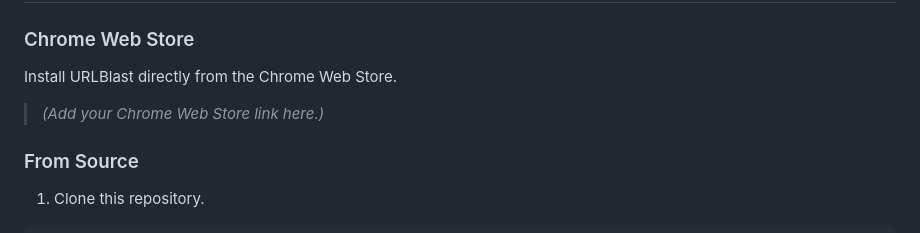
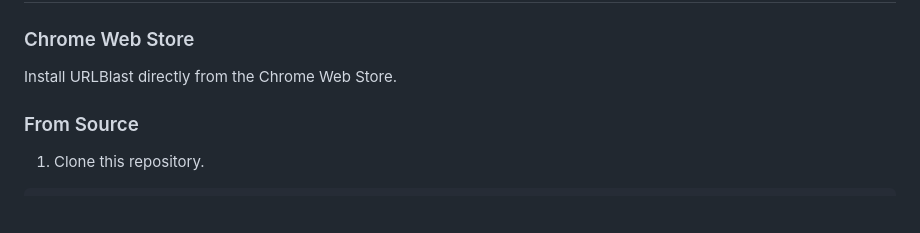
Before and after one commit to arunbanakar123/URLBlast, a Markdown page: README.md, the part around the change. Rendered like a GitHub page; blank space fills up the shorter version.

```diff
--- a/README.md
+++ b/README.md
@@ -174,7 +174,7 @@ Designed to feel instant, even with hundreds of tabs.
 
 Install URLBlast directly from the Chrome Web Store.
 
-> *(Add your Chrome Web Store link here.)*
+
 
 ### From Source
 
```
